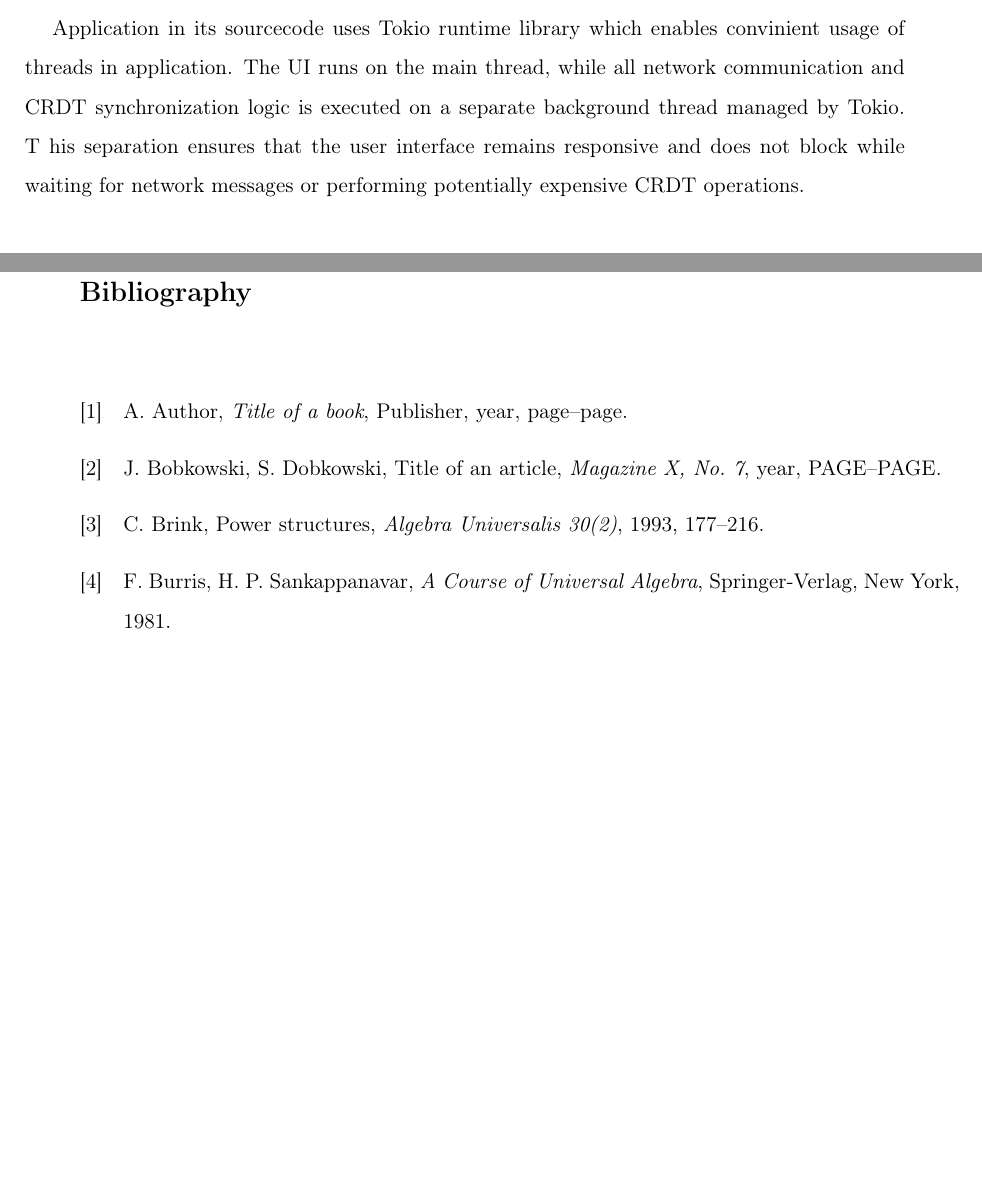
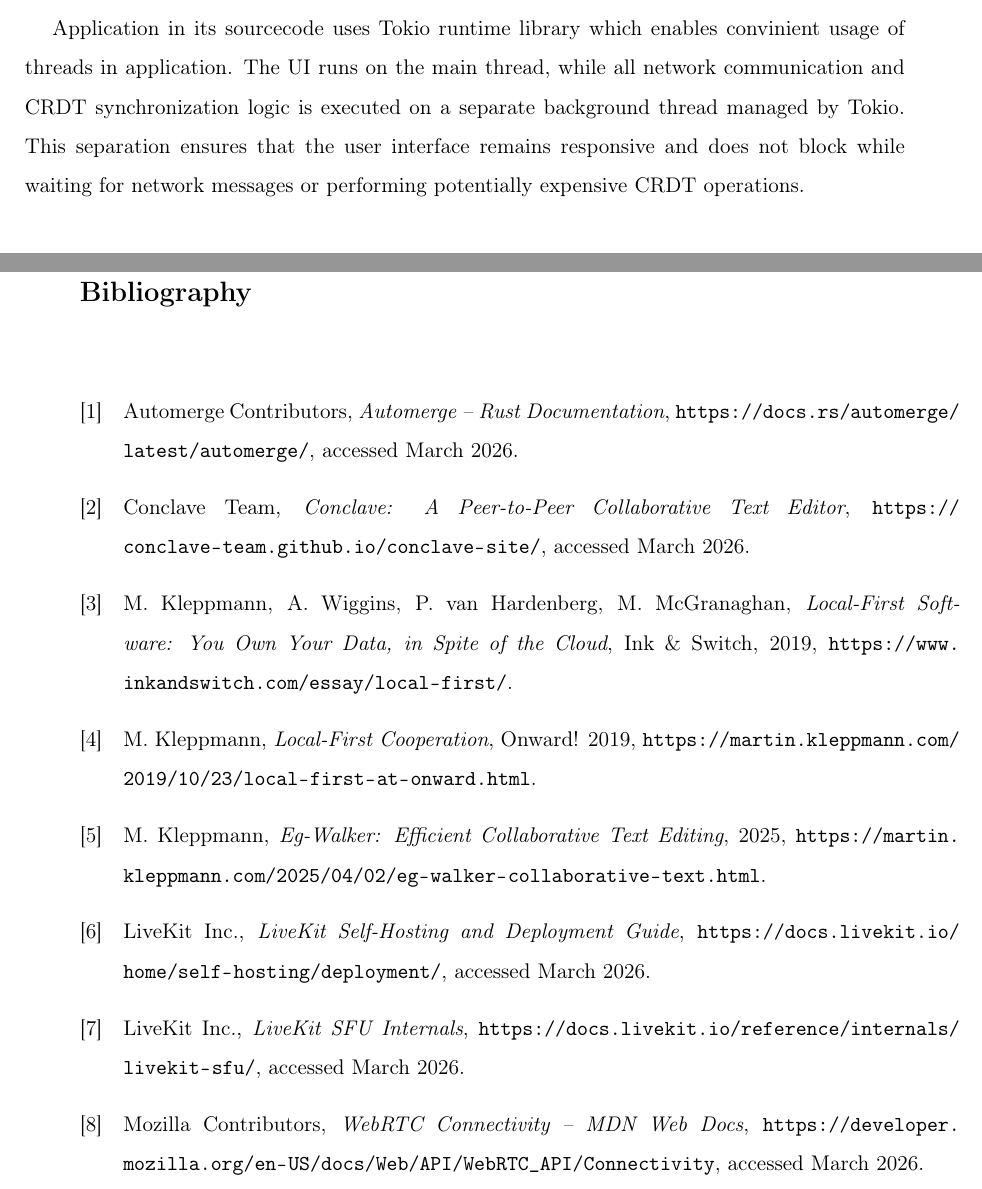
Before and after one commit to sweettirexkiller/praca_dyplomowa_mini_pw_25_26, a LaTeX thesis (DYPLOM/2. thesis/thesis-en.tex): two parts of pages 45 and 54 of 58 before the commit and two parts of pages 45 and 55 of 59 after it, joined at a grey line, cut so that both start at the same text, the shorter picture padded with empty space. Compiled offline with pdfLaTeX.

Commit message:
2.7 final ui

```diff
--- a/DYPLOM/2. thesis/thesis-en.tex
+++ b/DYPLOM/2. thesis/thesis-en.tex
@@ -1428,8 +1428,7 @@
 Application in its sourcecode uses Tokio runtime library which enables
 convinient usage of threads in application. The UI runs on the main thread,
 while all network communication and CRDT synchronization logic is executed
-on a separate background thread managed by Tokio. T
-his separation ensures that the user interface remains responsive and
+on a separate background thread managed by Tokio. This separation ensures that the user interface remains responsive and
  does not block while waiting for network messages or performing
  potentially expensive CRDT operations.
 
@@ -1631,12 +1649,24 @@
 % FOR AMBITIOUS ONES - USE BIBTEX
 
 
-\begin{thebibliography}{20} % IF YOU HAVE MORE REFERENCES, WRITE THE BIGGER NUMBER
-
-\bibitem[1]{Ktos} A. Author, \emph{Title of a book}, Publisher, year, page--page.
-\bibitem[2]{Innyktos} J. Bobkowski, S. Dobkowski, Title of an article, \emph{Magazine X, No. 7}, year, PAGE--PAGE.
-\bibitem[3]{B} C. Brink, Power structures, \emph{Algebra Universalis 30(2)}, 1993, 177--216.
-\bibitem[4]{H} F. Burris, H. P. Sankappanavar, \emph{A Course of Universal Algebra}, Springer-Verlag, New York, 1981.
+\begin{thebibliography}{20}
+
+\bibitem[1]{automerge-docs} Automerge Contributors, \emph{Automerge -- Rust Documentation}, \url{https://docs.rs/automerge/latest/automerge/}, accessed March 2026.
+
+\bibitem[2]{conclave} Conclave Team, \emph{Conclave: A Peer-to-Peer Collaborative Text Editor}, \url{https://conclave-team.github.io/conclave-site/}, accessed March 2026.
+
+\bibitem[3]{inkandswitch-localfirst} M.~Kleppmann, A.~Wiggins, P.~van Hardenberg, M.~McGranaghan, \emph{Local-First Software: You Own Your Data, in Spite of the Cloud}, Ink \& Switch, 2019, \url{https://www.inkandswitch.com/essay/local-first/}.
+
+\bibitem[4]{kleppmann-localfirst-talk} M.~Kleppmann, \emph{Local-First Cooperation}, Onward! 2019, \url{https://martin.kleppmann.com/2019/10/23/local-first-at-onward.html}.
+
+\bibitem[5]{kleppmann-egwalker} M.~Kleppmann, \emph{Eg-Walker: Efficient Collaborative Text Editing}, 2025, \url{https://martin.kleppmann.com/2025/04/02/eg-walker-collaborative-text.html}.
+
+\bibitem[6]{livekit-deployment} LiveKit Inc., \emph{LiveKit Self-Hosting and Deployment Guide}, \url{https://docs.livekit.io/home/self-hosting/deployment/}, accessed March 2026.
+
+\bibitem[7]{livekit-sfu} LiveKit Inc., \emph{LiveKit SFU Internals}, \url{https://docs.livekit.io/reference/internals/livekit-sfu/}, accessed March 2026.
+
+\bibitem[8]{mdn-webrtc} Mozilla Contributors, \emph{WebRTC Connectivity -- MDN Web Docs}, \url{https://developer.mozilla.org/en-US/docs/Web/API/WebRTC_API/Connectivity}, accessed March 2026.
+
 \end{thebibliography}
 \pagenumbering{gobble}
 \thispagestyle{empty}
```
Also changed, not shown: DYPLOM/2. thesis/thesis-en.tex (20 more changed lines), 7 other files.
